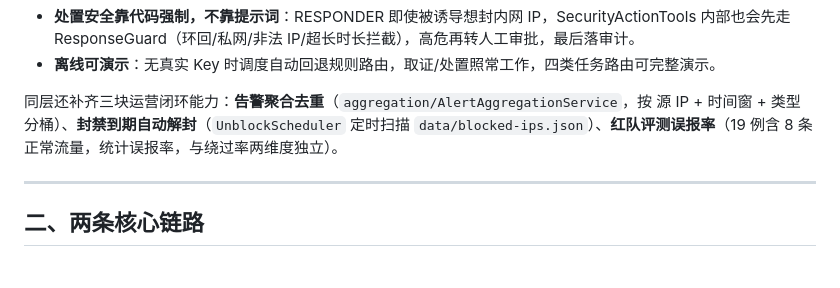
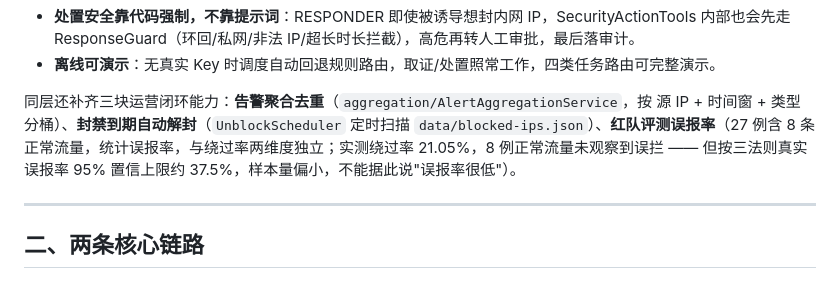
Before and after one commit to xiaokeqing/SecAgent, a Markdown page: docs/01-项目架构与技术讲解.md, the part around the change. GitHub-like rendering.

```diff
--- a/docs/01-项目架构与技术讲解.md
+++ b/docs/01-项目架构与技术讲解.md
@@ -78,7 +78,7 @@
 - **处置安全靠代码强制，不靠提示词**：RESPONDER 即使被诱导想封内网 IP，SecurityActionTools 内部也会先走 ResponseGuard（环回/私网/非法 IP/超长时长拦截），高危再转人工审批，最后落审计。
 - **离线可演示**：无真实 Key 时调度自动回退规则路由，取证/处置照常工作，四类任务路由可完整演示。
 
-同层还补齐三块运营闭环能力：**告警聚合去重**（`aggregation/AlertAggregationService`，按 源 IP + 时间窗 + 类型 分桶）、**封禁到期自动解封**（`UnblockScheduler` 定时扫描 `data/blocked-ips.json`）、**红队评测误报率**（19 例含 8 条正常流量，统计误报率，与绕过率两维度独立）。
+同层还补齐三块运营闭环能力：**告警聚合去重**（`aggregation/AlertAggregationService`，按 源 IP + 时间窗 + 类型 分桶）、**封禁到期自动解封**（`UnblockScheduler` 定时扫描 `data/blocked-ips.json`）、**红队评测误报率**（27 例含 8 条正常流量，统计误报率，与绕过率两维度独立；实测绕过率 21.05%，8 例正常流量未观察到误拦 —— 但按三法则真实误报率 95% 置信上限约 37.5%，样本量偏小，不能据此说"误报率很低"）。
 
 ---
 
```
Also changed, not shown: README.md (+3 -1 lines).
